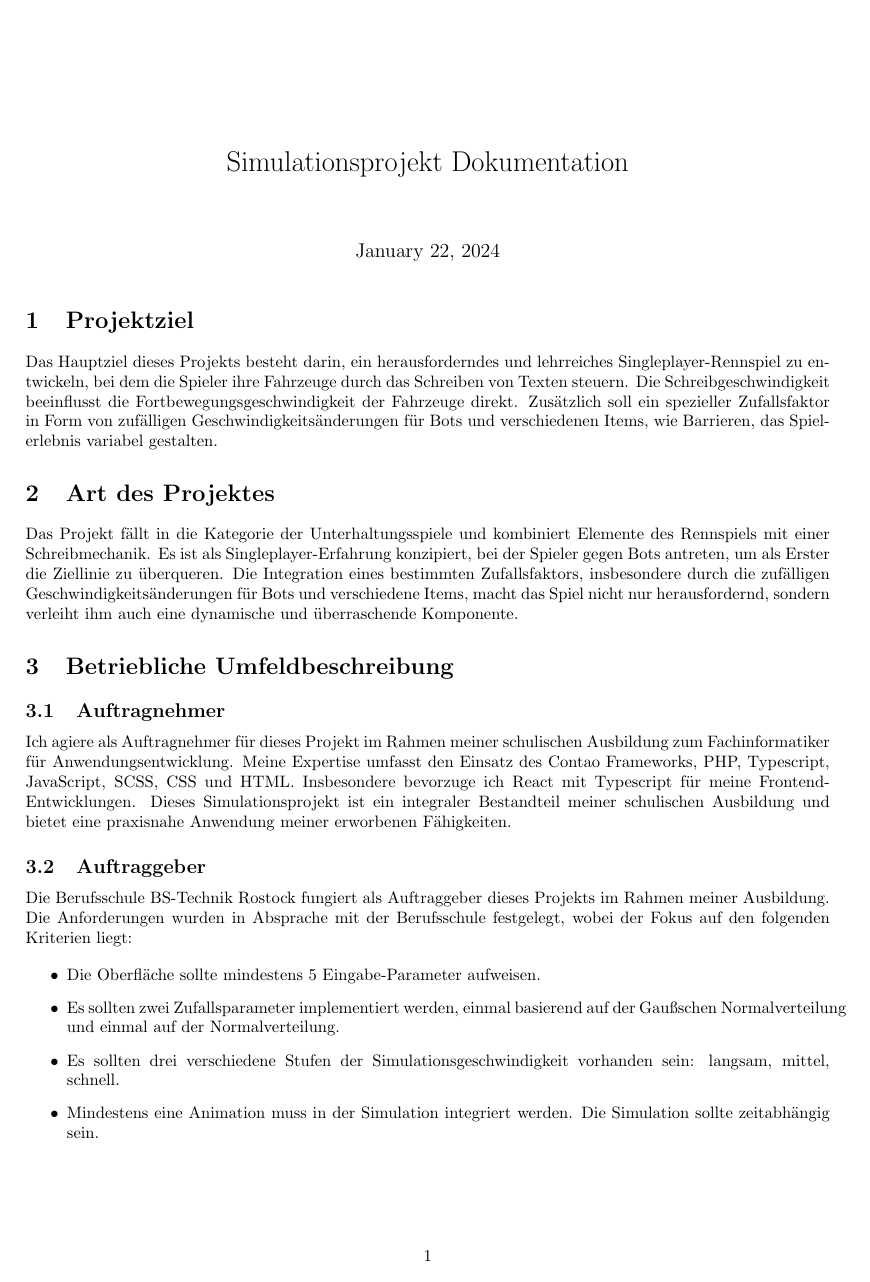
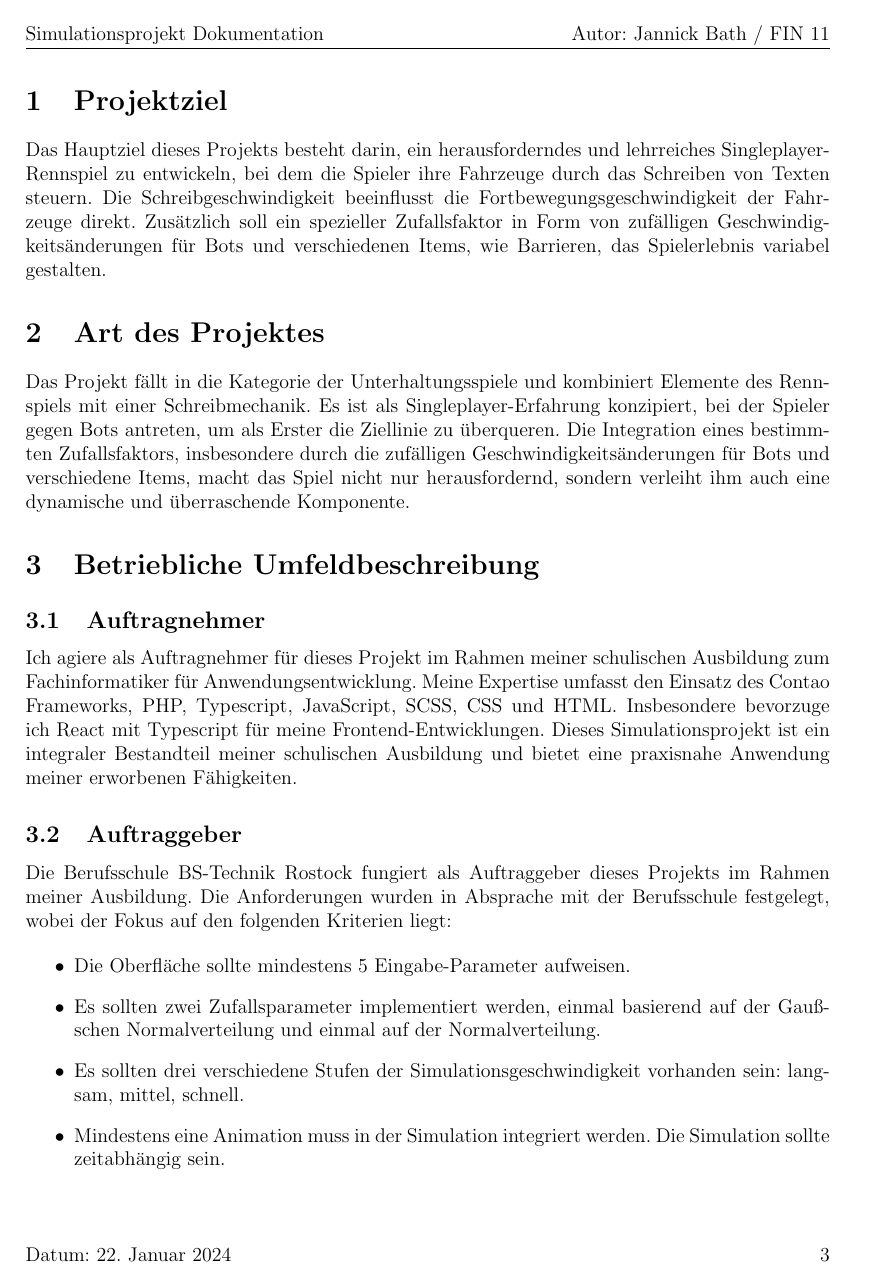
Before and after one commit to jannickbath/simulationsprojekt, a LaTeX document (documentation/index.tex): page 1 of 6 before the commit and page 4 of 11 after it. Compiled offline with pdfLaTeX.

Commit message:
*fancier documentation

```diff
--- a/documentation/index.tex
+++ b/documentation/index.tex
@@ -1,14 +1,19 @@
-\documentclass{article}
+\documentclass[hidelinks,12pt]{article}
 \usepackage{enumitem}
 \usepackage{titlesec}
+\usepackage[utf8]{inputenc}
 \usepackage[left=2.5cm, right=2cm, top=2cm, bottom=2cm]{geometry}
+\usepackage{fancyhdr}
+\usepackage{hyperref}
+\usepackage[german]{babel}
 
-\setcounter{secnumdepth}{4}
-\titleformat{\paragraph}
-{\normalfont\normalsize\bfseries}{\theparagraph}{1em}{}
-\titlespacing*{\paragraph}
-{0pt}{3.25ex plus 1ex minus .2ex}{1.5ex plus .2ex}
+% Header settings
+\pagestyle{fancy}
+\fancyhf{}
+\rhead{Autor: Jannick Bath / FIN 11}
+\lhead{Simulationsprojekt Dokumentation}
+\rfoot{\thepage}
+\lfoot{Datum: \today}
 
 \begin{document}
 
-\title{Simulationsprojekt Dokumentation}
@@ -15,2 +23,2 @@
 
-\maketitle
+    \huge\bfseries Simulationsprojekt Dokumentation\par
@@ -16,0 +30 @@
+    \large Jannick Bath\par
@@ -17,3 +41,4 @@
+\newpage
 
 \section{Projektziel}
 Das Hauptziel dieses Projekts besteht darin, ein herausforderndes und lehrreiches Singleplayer-Rennspiel zu entwickeln, bei dem die Spieler ihre Fahrzeuge durch das Schreiben von Texten steuern. Die Schreibgeschwindigkeit beeinflusst die Fortbewegungsgeschwindigkeit der Fahrzeuge direkt. Zusätzlich soll ein spezieller Zufallsfaktor in Form von zufälligen Geschwindigkeitsänderungen für Bots und verschiedenen Items, wie Barrieren, das Spielerlebnis variabel gestalten.
```
Also changed, not shown: documentation/index.tex (22 more changed lines).
